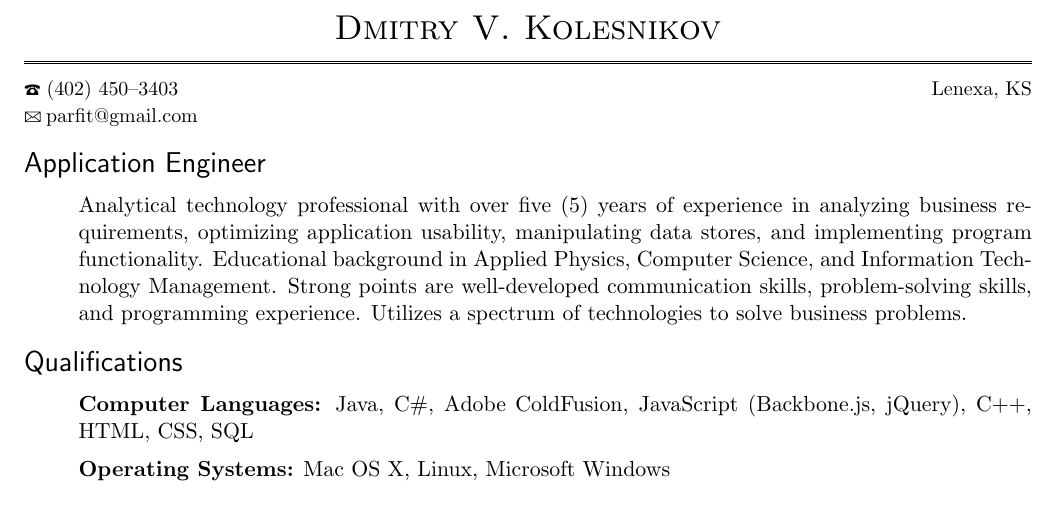
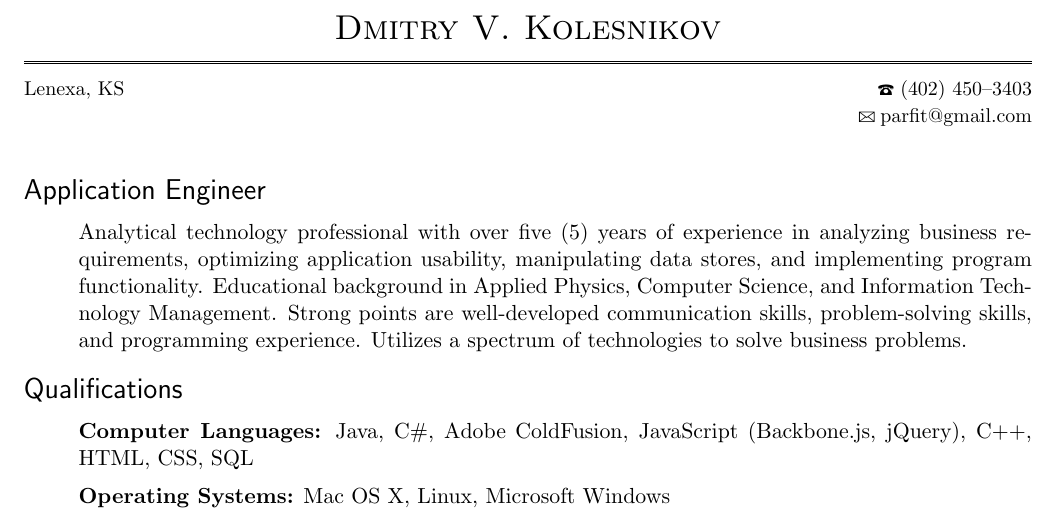
Before and after one commit to europaJDM/personal-latex, a LaTeX CV (resume_main.tex, which reads include_header.tex): part of page 1 of 2, cut so that both start at the same text. Compiled offline with pdfLaTeX.

Commit message:
Rearranged header

```diff
--- a/include_header.tex
+++ b/include_header.tex
@@ -12,6 +12,6 @@
 \vspace{0.3mm}
 \hrule
 \vspace{3mm}
-\begin{small}\textnormal{\Telefon\hspace{1mm}(402) 450--3403} \hfill \textnormal{Lenexa, KS}\\ %\textnormal{3821 NW 85th Terrace, Apt F}
-\textnormal{\Letter\hspace{0.8mm}parfit@gmail.com}\end{small}
+\begin{small}\textnormal{Lenexa, KS} \hfill \textnormal{\Telefon\hspace{1mm}(402) 450--3403}\\ %\textnormal{3821 NW 85th Terrace, Apt F}
+\null \hfill \textnormal{\Letter\hspace{0.8mm}parfit@gmail.com}\\\end{small}
 \vspace{4mm}
```
